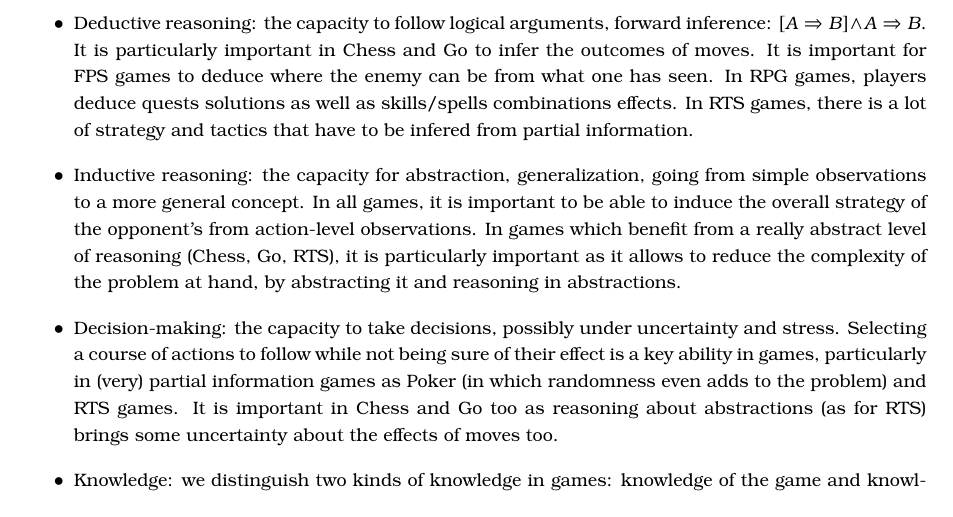
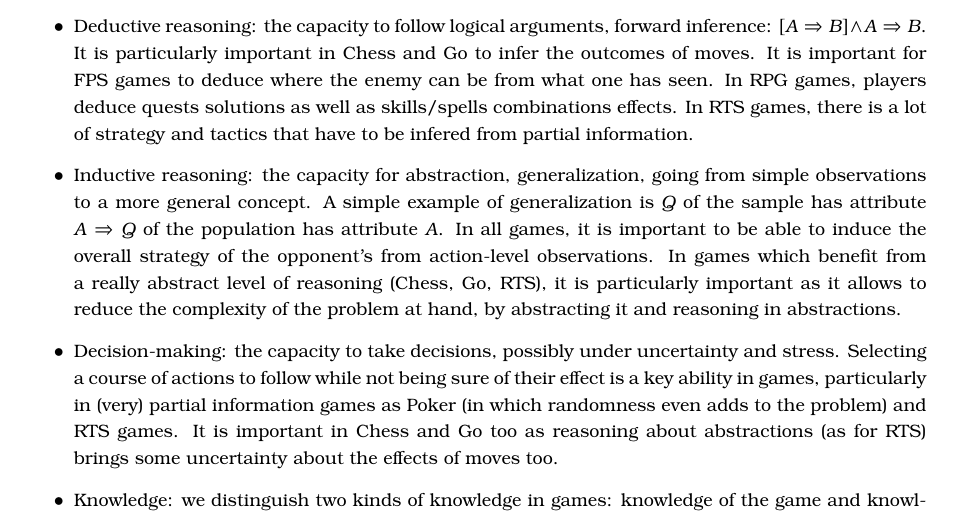
Before and after one commit to PaulMcKella/connections, a LaTeX thesis (phdthesis.tex, which reads chapters/gameai.tex): part of page 28 of 102, cut so that both start at the same text. Compiled offline with pdfLaTeX.

Commit message:
added an example about generalization

```diff
--- a/chapters/gameai.tex
+++ b/chapters/gameai.tex
@@ -862,7 +862,7 @@ In all these games, knowledge and learning plays a key role. Humans compensate t
 \begin{itemize}
     \item Virtuosity: the technical skill or ease of the player with given game's actions and interactions. At high level of skills, there is a strong parallel with playing a music instrument. In racing games, one has to drive precisely and react quickly. In \glos{FPS} games, players have to aim and move, while fast FPS motions resemble driving. In \glos{RPG} games, players have to use skill timely as well as have good avatar placement. Finally, in \glos{RTS} games, players have to control several units (in ``god's view''), from tens to hundreds and even sometimes thousands. They can use control groups, but it does not cancel the fact that they have to control both their economy and their armies.
     \item Deductive reasoning: the capacity to follow logical arguments, forward inference: $[A \Rightarrow B] \wedge A \Rightarrow B$. It is particularly important in Chess and Go to infer the outcomes of moves. It is important for FPS games to deduce where the enemy can be from what one has seen. In RPG games, players deduce quests solutions as well as skills/spells combinations effects. In RTS games, there is a lot of strategy and tactics that have to be infered from partial information.
-    \item Inductive reasoning: the capacity for abstraction, generalization, going from simple observations to a more general concept. In all games, it is important to be able to induce the overall strategy of the opponent's from action-level observations. In games which benefit from a really abstract level of reasoning (Chess, Go, RTS), it is particularly important as it allows to reduce the complexity of the problem at hand, by abstracting it and reasoning in abstractions.
+    \item Inductive reasoning: the capacity for abstraction, generalization, going from simple observations to a more general concept. A simple example of generalization is $Q$ of the sample has attribute $A \Rightarrow Q$ of the population has attribute $A$. In all games, it is important to be able to induce the overall strategy of the opponent's from action-level observations. In games which benefit from a really abstract level of reasoning (Chess, Go, RTS), it is particularly important as it allows to reduce the complexity of the problem at hand, by abstracting it and reasoning in abstractions.
     \item Decision-making: the capacity to take decisions, possibly under uncertainty and stress. Selecting a course of actions to follow while not being sure of their effect is a key ability in games, particularly in (very) partial information games as Poker (in which randomness even adds to the problem) and RTS games. It is important in Chess and Go too as reasoning about abstractions (as for RTS) brings some uncertainty about the effects of moves too.
     \item Knowledge: we distinguish two kinds of knowledge in games: knowledge of the game and knowledge of particular situations (``knowledge of the map''). The duality doesn't exist in Chess, Go and Poker. However, for instance for racing games, knowledge of the map is most often more important than knowledge of the game (game mechanics and game rules, which are quite simple). In FPS games, this is true too as good shortcuts, ambushes and efficient movements comes from good knowledge of the map, while rules are quite simple. In RPG, rules (skills and spells effects, durations, costs...) are much more complex to grasp, so knowlege of the game is perhaps more important. Finally, for RTS games, there are some map-specific strategies and tactics, but the game rules and overall strategies are also already complex to grasp. The longer are the rules of the game to explain, the higher the complexity of the game and thus the benefit from knowledge of the game itself.
     \item Psychology: the capacity to know the opponent's move by knowing them, their style, and reasoning about what they think. It is particularly important in competitive games for which there are multiple possible styles, which is not really the case for Chess, Go and racing games. As players have multiple possible valid moves, reasoning about their decision-making process and effectively predicting what they will do is what differentiate good players from the best ones.
```
Also changed, not shown: phdthesis.pdf.
